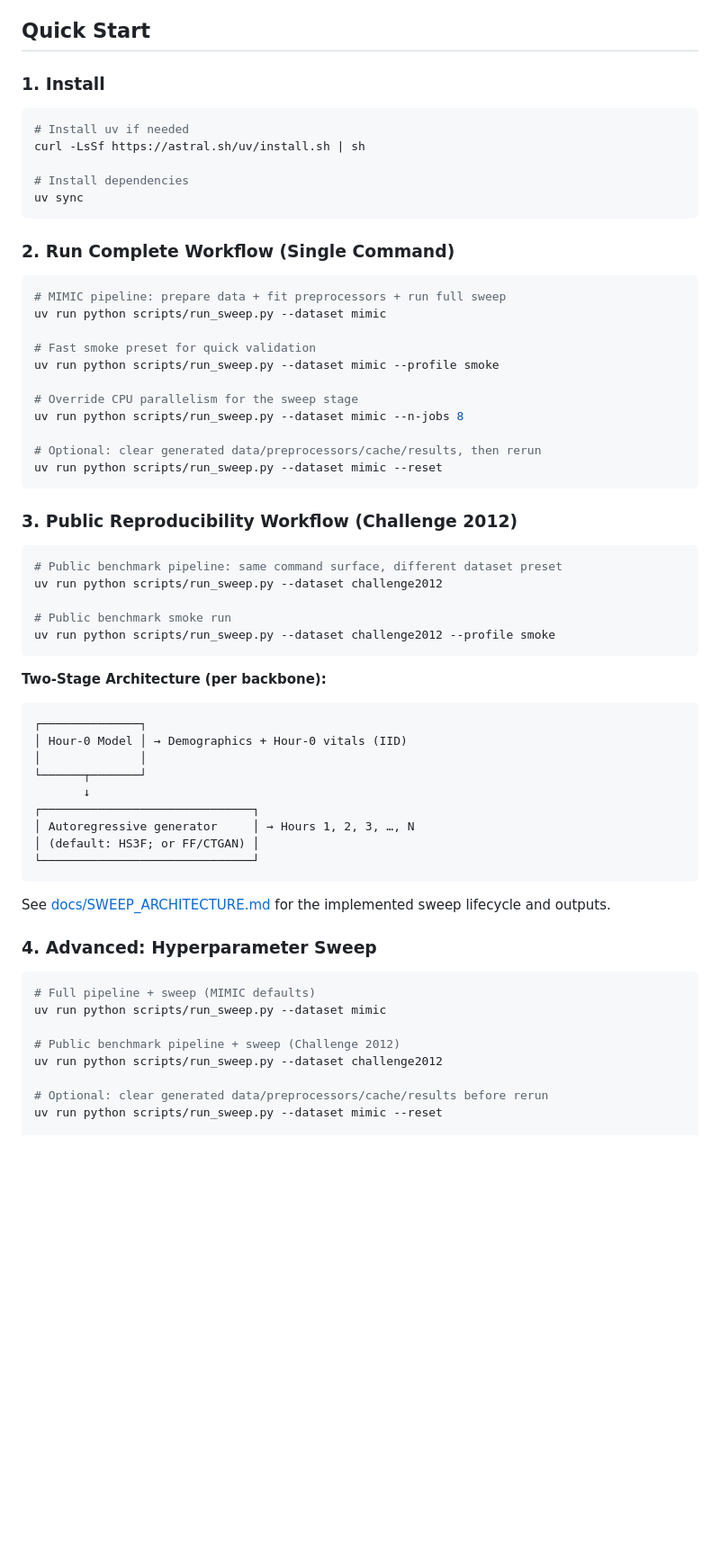
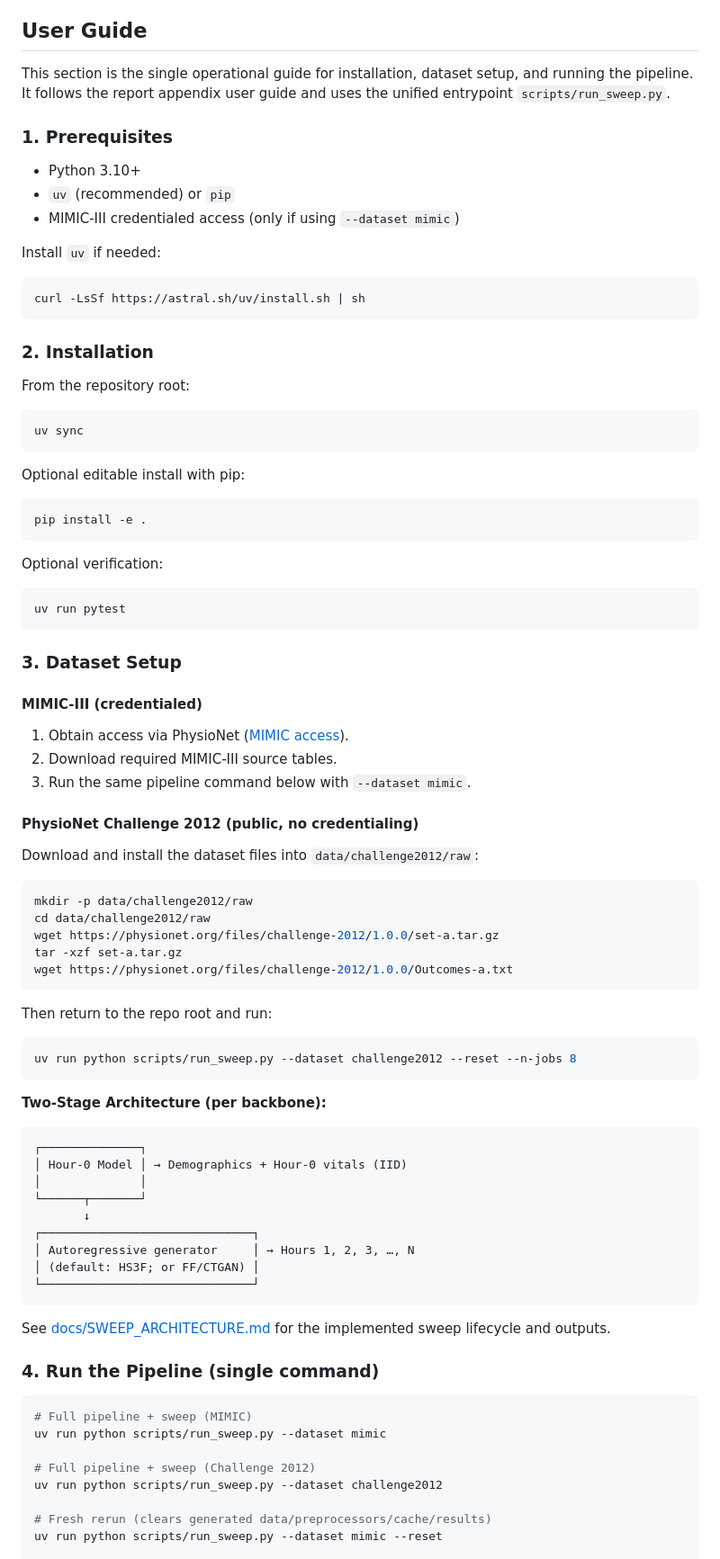
Before and after one commit to lianmatsuo/lexisflow, a Markdown page: README.md, the part around one of its changes. Shown at 90% size. Rendered like a GitHub page; blank space fills up the shorter version.

Commit message:
doc: update README.md

````diff
--- a/README.md
+++ b/README.md
@@ -13,42 +13,68 @@ Generate synthetic ICU patient trajectories with **flow-matched gradient-boosted
 - **Privacy evaluation:** DCR diagnostics + membership inference risk
 - **Modular architecture:** Clean, professional package structure
 
-## Quick Start
+## User Guide
 
-### 1. Install
+This section is the single operational guide for installation, dataset setup,
+and running the pipeline. It follows the report appendix user guide and uses
+the unified entrypoint `scripts/run_sweep.py`.
+
+### 1. Prerequisites
+
+- Python 3.10+
+- `uv` (recommended) or `pip`
+- MIMIC-III credentialed access (only if using `--dataset mimic`)
+
+Install `uv` if needed:
 
 ```bash
-# Install uv if needed
 curl -LsSf https://astral.sh/uv/install.sh | sh
+```
 
-# Install dependencies
+### 2. Installation
+
+From the repository root:
+
+```bash
 uv sync
 ```
 
-### 2. Run Complete Workflow (Single Command)
+Optional editable install with pip:
 
 ```bash
-# MIMIC pipeline: prepare data + fit preprocessors + run full sweep
-uv run python scripts/run_sweep.py --dataset mimic
-
-# Fast smoke preset for quick validation
-uv run python scripts/run_sweep.py --dataset mimic --profile smoke
-
-# Override CPU parallelism for the sweep stage
-uv run python scripts/run_sweep.py --dataset mimic --n-jobs 8
-
-# Optional: clear generated data/preprocessors/cache/results, then rerun
-uv run python scripts/run_sweep.py --dataset mimic --reset
+pip install -e .
 ```
 
-### 3. Public Reproducibility Workflow (Challenge 2012)
+Optional verification:
 
 ```bash
-# Public benchmark pipeline: same command surface, different dataset preset
-uv run python scripts/run_sweep.py --dataset challenge2012
+uv run pytest
+```
 
-# Public benchmark smoke run
-uv run python scripts/run_sweep.py --dataset challenge2012 --profile smoke
+### 3. Dataset Setup
+
+#### MIMIC-III (credentialed)
+
+1. Obtain access via PhysioNet ([MIMIC access](https://mimic.physionet.org/gettingstarted/access/)).
+2. Download required MIMIC-III source tables.
+3. Run the same pipeline command below with `--dataset mimic`.
+
+#### PhysioNet Challenge 2012 (public, no credentialing)
+
+Download and install the dataset files into `data/challenge2012/raw`:
+
+```bash
+mkdir -p data/challenge2012/raw
+cd data/challenge2012/raw
+wget https://physionet.org/files/challenge-2012/1.0.0/set-a.tar.gz
+tar -xzf set-a.tar.gz
+wget https://physionet.org/files/challenge-2012/1.0.0/Outcomes-a.txt
+```
+
+Then return to the repo root and run:
+
+```bash
+uv run python scripts/run_sweep.py --dataset challenge2012 --reset --n-jobs 8
 ```
 
 **Two-Stage Architecture (per backbone):**
@@ -66,15 +92,15 @@ uv run python scripts/run_sweep.py --dataset challenge2012 --profile smoke
 
 See [docs/SWEEP_ARCHITECTURE.md](docs/SWEEP_ARCHITECTURE.md) for the implemented sweep lifecycle and outputs.
 
-### 4. Advanced: Hyperparameter Sweep
+### 4. Run the Pipeline (single command)
 
 ```bash
-# Full pipeline + sweep (MIMIC defaults)
+# Full pipeline + sweep (MIMIC)
 uv run python scripts/run_sweep.py --dataset mimic
 
-# Public benchmark pipeline + sweep (Challenge 2012)
+# Full pipeline + sweep (Challenge 2012)
 uv run python scripts/run_sweep.py --dataset challenge2012
 
-# Optional: clear generated data/preprocessors/cache/results before rerun
+# Fresh rerun (clears generated data/preprocessors/cache/results)
 uv run python scripts/run_sweep.py --dataset mimic --reset
 
````
Also changed, not shown: other parts of README.md (+10 -59 lines).
